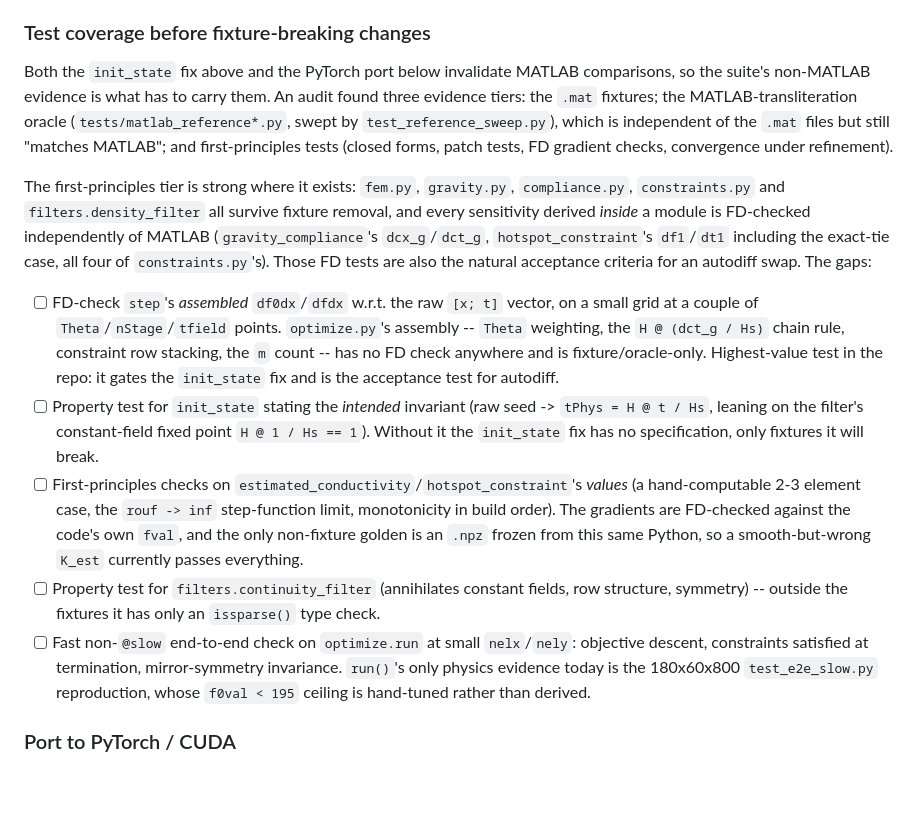
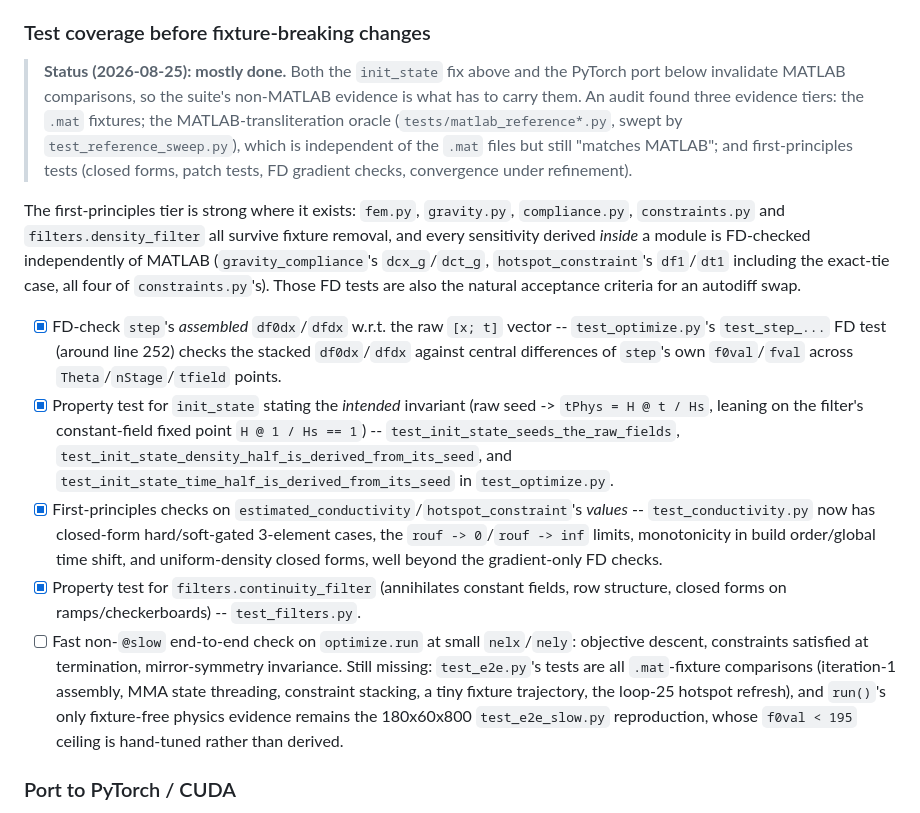
Before and after one commit to jesse-li-agent-projects/spacetime-topology-optimization, a Markdown page: plans/code_quality_review.md, the part around the change. Rendered like a GitHub page; blank space fills up the shorter version.

Commit message:
Mark most of the fixture-breaking test-coverage items done
Four of the five gaps in that checklist are now covered by tests
(step's FD-checked assembled df0dx/dfdx, init_state's raw-seed
invariant, conductivity/hotspot first-principles values, and
continuity_filter properties). The fast non-slow end-to-end physics
check on optimize.run is still missing.

```diff
--- a/plans/code_quality_review.md
+++ b/plans/code_quality_review.md
@@ -91,40 +91,43 @@ correctness-fix commit happened to be in progress when they were noticed.
 
 ### Test coverage before fixture-breaking changes
 
-Both the `init_state` fix above and the PyTorch port below invalidate MATLAB
-comparisons, so the suite's non-MATLAB evidence is what has to carry them. An audit
-found three evidence tiers: the `.mat` fixtures; the MATLAB-transliteration oracle
-(`tests/matlab_reference*.py`, swept by `test_reference_sweep.py`), which is
-independent of the `.mat` files but still "matches MATLAB"; and first-principles tests
-(closed forms, patch tests, FD gradient checks, convergence under refinement).
+> **Status (2026-08-25): mostly done.** Both the `init_state` fix above and the PyTorch
+> port below invalidate MATLAB comparisons, so the suite's non-MATLAB evidence is what
+> has to carry them. An audit found three evidence tiers: the `.mat` fixtures; the
+> MATLAB-transliteration oracle (`tests/matlab_reference*.py`, swept by
+> `test_reference_sweep.py`), which is independent of the `.mat` files but still
+> "matches MATLAB"; and first-principles tests (closed forms, patch tests, FD gradient
+> checks, convergence under refinement).
 
 The first-principles tier is strong where it exists: `fem.py`, `gravity.py`,
 `compliance.py`, `constraints.py` and `filters.density_filter` all survive fixture
 removal, and every sensitivity derived *inside* a module is FD-checked independently of
 MATLAB (`gravity_compliance`'s `dcx_g`/`dct_g`, `hotspot_constraint`'s `df1`/`dt1`
 including the exact-tie case, all four of `constraints.py`'s). Those FD tests are also
-the natural acceptance criteria for an autodiff swap. The gaps:
+the natural acceptance criteria for an autodiff swap.
 
-- [ ] FD-check `step`'s *assembled* `df0dx`/`dfdx` w.r.t. the raw `[x; t]` vector, on a
-  small grid at a couple of `Theta`/`nStage`/`tfield` points. `optimize.py`'s assembly
-  -- `Theta` weighting, the `H @ (dct_g / Hs)` chain rule, constraint row stacking, the
-  `m` count -- has no FD check anywhere and is fixture/oracle-only. Highest-value test
-  in the repo: it gates the `init_state` fix and is the acceptance test for autodiff.
-- [ ] Property test for `init_state` stating the *intended* invariant (raw seed ->
+- [x] FD-check `step`'s *assembled* `df0dx`/`dfdx` w.r.t. the raw `[x; t]` vector --
+  `test_optimize.py`'s `test_step_...` FD test (around line 252) checks the stacked
+  `df0dx`/`dfdx` against central differences of `step`'s own `f0val`/`fval` across
+  `Theta`/`nStage`/`tfield` points.
+- [x] Property test for `init_state` stating the *intended* invariant (raw seed ->
   `tPhys = H @ t / Hs`, leaning on the filter's constant-field fixed point
-  `H @ 1 / Hs == 1`). Without it the `init_state` fix has no specification, only
-  fixtures it will break.
-- [ ] First-principles checks on `estimated_conductivity`/`hotspot_constraint`'s
-  *values* (a hand-computable 2-3 element case, the `rouf -> inf` step-function limit,
-  monotonicity in build order). The gradients are FD-checked against the code's own
-  `fval`, and the only non-fixture golden is an `.npz` frozen from this same Python, so
-  a smooth-but-wrong `K_est` currently passes everything.
-- [ ] Property test for `filters.continuity_filter` (annihilates constant fields, row
-  structure, symmetry) -- outside the fixtures it has only an `issparse()` type check.
+  `H @ 1 / Hs == 1`) -- `test_init_state_seeds_the_raw_fields`,
+  `test_init_state_density_half_is_derived_from_its_seed`, and
+  `test_init_state_time_half_is_derived_from_its_seed` in `test_optimize.py`.
+- [x] First-principles checks on `estimated_conductivity`/`hotspot_constraint`'s
+  *values* -- `test_conductivity.py` now has closed-form hard/soft-gated 3-element
+  cases, the `rouf -> 0`/`rouf -> inf` limits, monotonicity in build order/global time
+  shift, and uniform-density closed forms, well beyond the gradient-only FD checks.
+- [x] Property test for `filters.continuity_filter` (annihilates constant fields, row
+  structure, closed forms on ramps/checkerboards) -- `test_filters.py`.
 - [ ] Fast non-`@slow` end-to-end check on `optimize.run` at small `nelx`/`nely`:
   objective descent, constraints satisfied at termination, mirror-symmetry invariance.
-  `run()`'s only physics evidence today is the 180x60x800 `test_e2e_slow.py`
-  reproduction, whose `f0val < 195` ceiling is hand-tuned rather than derived.
+  Still missing: `test_e2e.py`'s tests are all `.mat`-fixture comparisons (iteration-1
+  assembly, MMA state threading, constraint stacking, a tiny fixture trajectory, the
+  loop-25 hotspot refresh), and `run()`'s only fixture-free physics evidence remains the
+  180x60x800 `test_e2e_slow.py` reproduction, whose `f0val < 195` ceiling is hand-tuned
+  rather than derived.
 
 ### Port to PyTorch / CUDA
 
```
